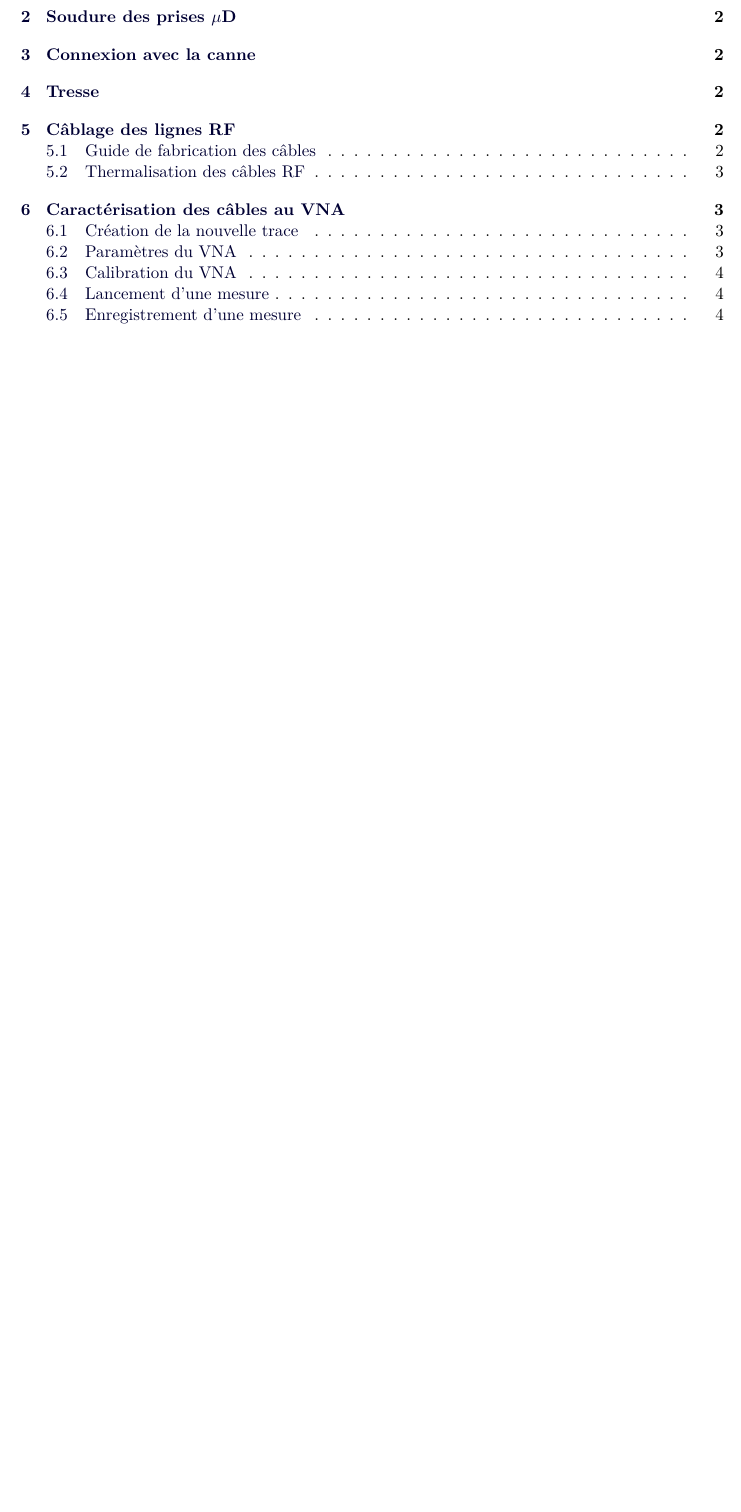
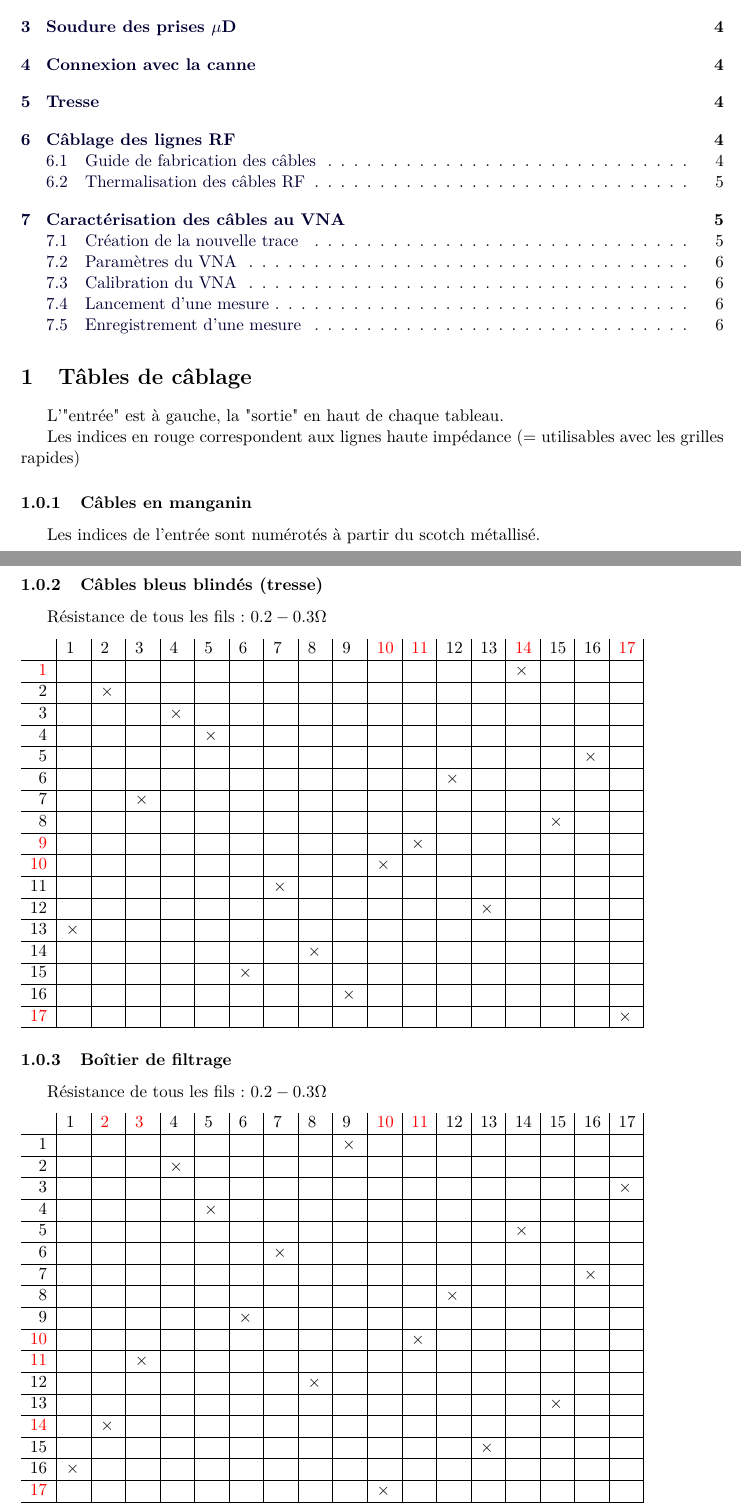
Before and after one commit to Salamandar/stageLPA, a LaTeX document (Guide de Câblage Simple/Guide de câblage_simple.tex): part of page 1 of 4 before the commit and two parts of pages 1 and 3 of 6 after it, the two joined at a grey line, cut so that both start at the same text, the shorter picture padded with empty space. Compiled offline with pdfLaTeX.

Commit message:
added link to guide de cablage

```diff
--- a/Guide de Câblage Simple/Guide de câblage_simple.tex
+++ b/Guide de Câblage Simple/Guide de câblage_simple.tex
@@ -36,8 +36,8 @@
 \maketitle
 \tableofcontents
 
-%\section{Tâbles de câblage}
-%\input{tables_cablage}
+\section{Tâbles de câblage}
+\input{tables_cablage}
 \section{Boîtier de filtrage}
 \input{BoitierDeFiltrage}
 
```
Also changed, not shown: Guide de Câblage Simple/Guide de câblage_simple.pdf, guide.pdf (added).
